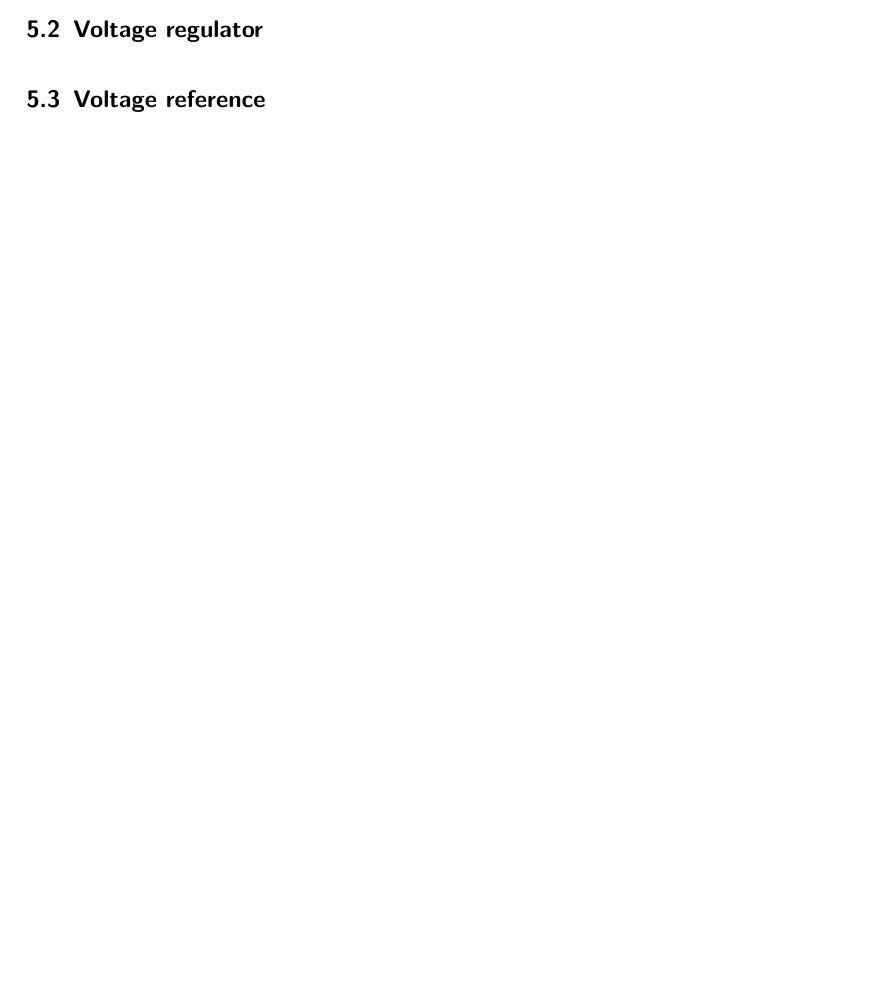
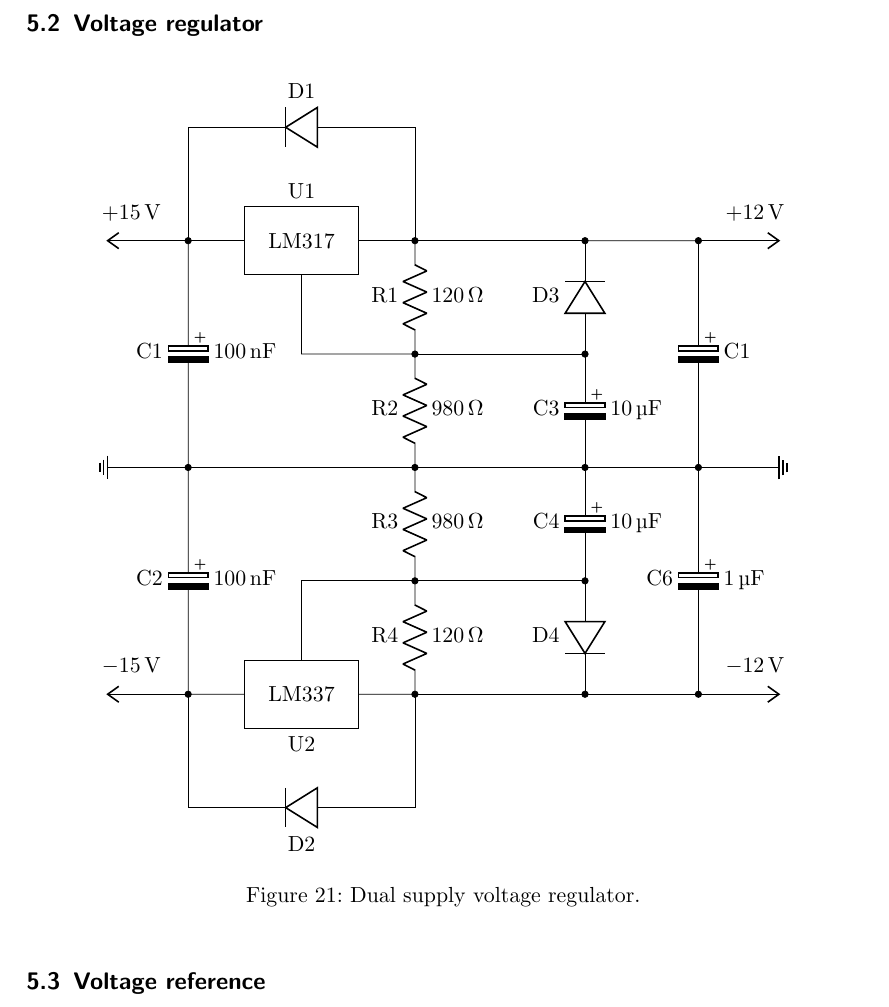
Before and after one commit to bodokaiser/position-sensitive-detector, a LaTeX document (documentation/main.tex, which reads documentation/section/power.tex): part of page 25 of 27 before the commit and part of page 26 of 28 after it, cut so that both start at the same text, the shorter picture padded with empty space. Compiled offline with pdfLaTeX.

Commit message:
added voltage regulator circuit to power section

```diff
--- a/documentation/section/power.tex
+++ b/documentation/section/power.tex
@@ -57,4 +57,37 @@ The capacitance multiplier is described in Ref.~\cite[p.~536]{Hobbs11} and Ref.~
 
 \subsection{Voltage regulator}
 
+\begin{figure}[H]
+	\centering
+	\begin{circuitikz}
+		\draw (0, 0) node[vcc, rotate=90, label={[label distance=6]:\SI[retain-explicit-plus]{+15}{\volt}}]{} -- ++(1, 0) node(node1a)[circ]{} -- ++(4, 0) node(node1b)[circ]{} -- ++(0, 2) to[diode, l_=D1] ++(-4, 0) -- ++(0, -2);
+		\draw (node1b) to[resistor, l_=R1, a^=\SI{120}{\ohm}] ++(0, -2) node(node2a)[circ]{} -- ++(-2, 0) -- ++(0, 2);
+		\draw (node2a) -- ++(3, 0) node(node2b)[circ]{} to[diode, l=D3] ++(0, 2) node(node1c)[circ]{} -- ++(-3 ,0);
+		\draw (node1c) -- ++(2, 0) node(node1d)[circ]{} to[ecapacitor, label=C1] ++(0, -4) node(node3d)[circ]{} -- ++(-2, 0) node(node3c)[circ]{} -- ++(-3, 0) node(node3b)[circ]{} to[resistor, l^=R2, a_=\SI{980}{\ohm}] ++(0, 2);
+		\draw (node2b) to[ecapacitor, l_=C3, a^=\SI{10}{\micro\farad}] (node3c);
+		\draw (node1d) -- ++(1, 0) node[vcc, rotate=270, label={[label distance=6]:\SI[retain-explicit-plus]{+12}{\volt}}]{};
+		\begin{scope}[xshift=3cm]
+			\node[draw, rectangle, fill=white, minimum width=2cm, minimum height=1.2cm, label=U1]{};
+			\node at (0, 0) {LM317};
+		\end{scope}
+		\draw (node3d) -- ++(1, 0) node[ground, rotate=90]{};
+		\draw (node3b) -- ++(-5, 0) node[ground, rotate=270]{};
+		\draw (node1a) to[ecapacitor, l_=C1, a^=\SI{100}{\nano\farad}] ++(0, -4) node(node3a)[circ]{};
+		\draw (node3a) to[ecapacitor, l_=C2, a^=\SI{100}{\nano\farad}] ++(0, -4) node(node5a)[circ]{};
+		\draw (node5a) -- ++(-1, 0) node[vee, rotate=270, label={[label distance=6]:\SI{-15}{\volt}}]{};
+		\draw (node3b) to[resistor, l_=R3, a^=\SI{980}{\ohm}] ++(0, -2) node(node4b)[circ]{} to[resistor, l_=R4, a^=\SI{120}{\ohm}] ++(0, -2) node(node5b)[circ]{} -- (node5a);
+		\draw (node3c) to[ecapacitor, l_=C4, a^=\SI{10}{\micro\farad}] ++(0, -2) node(node4c)[circ]{} to[diode, l_=D4] ++(0, -2) node(node5c)[circ]{} -- (node5b);
+		\draw (node3d) to[ecapacitor, l_=C6, a^=\SI{1}{\micro\farad}] ++(0, -4) node(node5d)[circ]{} -- (node5c);
+		\draw (node5d) -- ++(1, 0) node[vee, rotate=90, label={[label distance=6]:\SI{-12}{\volt}}]{};
+		\draw (node5a) ++(2, 0) -- ++(0, 2) -- (node4b) -- (node4c);
+		\begin{scope}[xshift=3cm, yshift=-8cm]
+			\node[draw, rectangle, fill=white, minimum width=2cm, minimum height=1.2cm, label=below:U2]{};
+			\node at (0, 0) {LM337};
+		\end{scope}
+		\draw (node5b) -- ++(0, -2) to[diode, l^=D2] ++(-4, 0) -- ++(0, 2);
+	\end{circuitikz}
+	\caption{Dual supply voltage regulator.}
+\end{figure}
+
+
 \subsection{Voltage reference}
```
Also changed, not shown: documentation/main.pdf.
